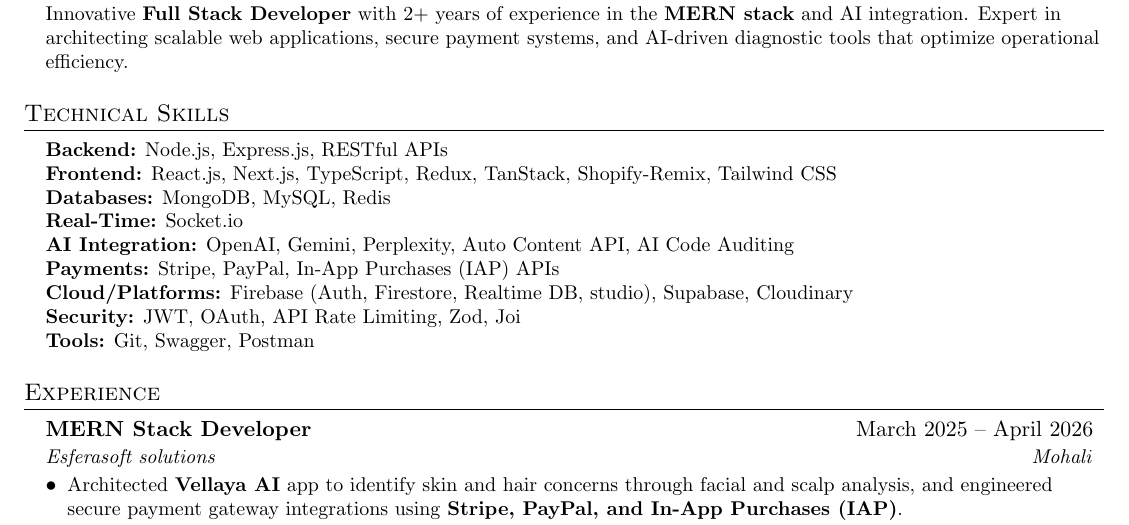
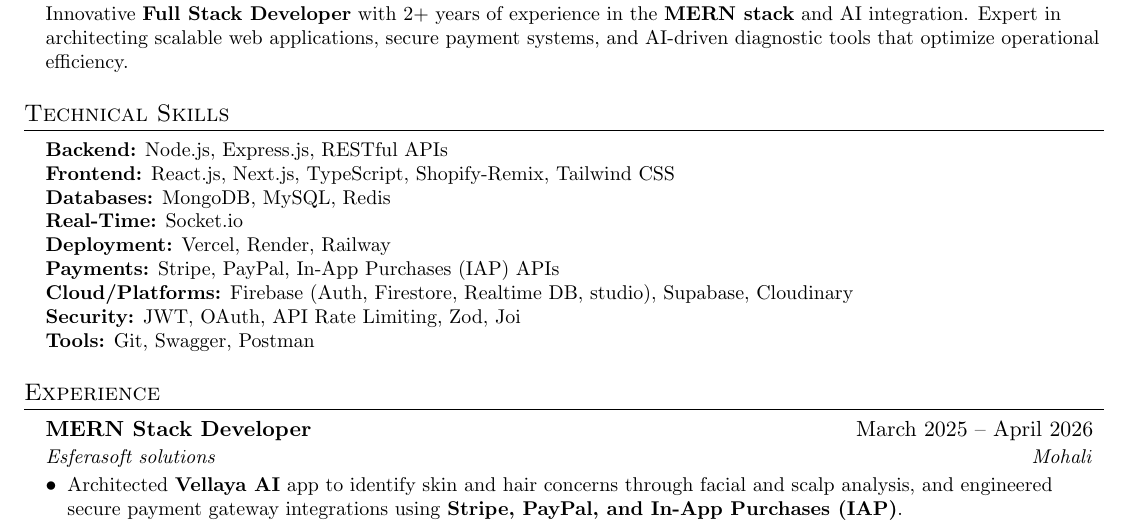
Before and after one commit to UdayBohra7/resume, a LaTeX CV (Uday_cv.tex): part of the page, cut so that both start at the same text. Compiled offline with pdfLaTeX.

Commit message:
change skill section

```diff
--- a/Uday_cv.tex
+++ b/Uday_cv.tex
@@ -83,10 +83,10 @@
  \begin{itemize}[leftmargin=0.15in, label={}]
     \small{\item{
      \textbf{Backend:} Node.js, Express.js, RESTful APIs \\
-     \textbf{Frontend:} React.js, Next.js, TypeScript, Redux, TanStack, Shopify-Remix, Tailwind CSS \\
+     \textbf{Frontend:} React.js, Next.js, TypeScript, Shopify-Remix, Tailwind CSS \\
      \textbf{Databases:} MongoDB, MySQL, Redis \\
      \textbf{Real-Time:} Socket.io \\
-     \textbf{AI Integration:} OpenAI, Gemini, Perplexity, Auto Content API, AI Code Auditing \\
+     \textbf{Deployment:} Vercel, Render, Railway \\
      \textbf{Payments:} Stripe, PayPal, In-App Purchases (IAP) APIs \\
      \textbf{Cloud/Platforms:} Firebase (Auth, Firestore, Realtime DB, studio), Supabase, Cloudinary \\
      \textbf{Security:} JWT, OAuth, API Rate Limiting, Zod, Joi \\
```
